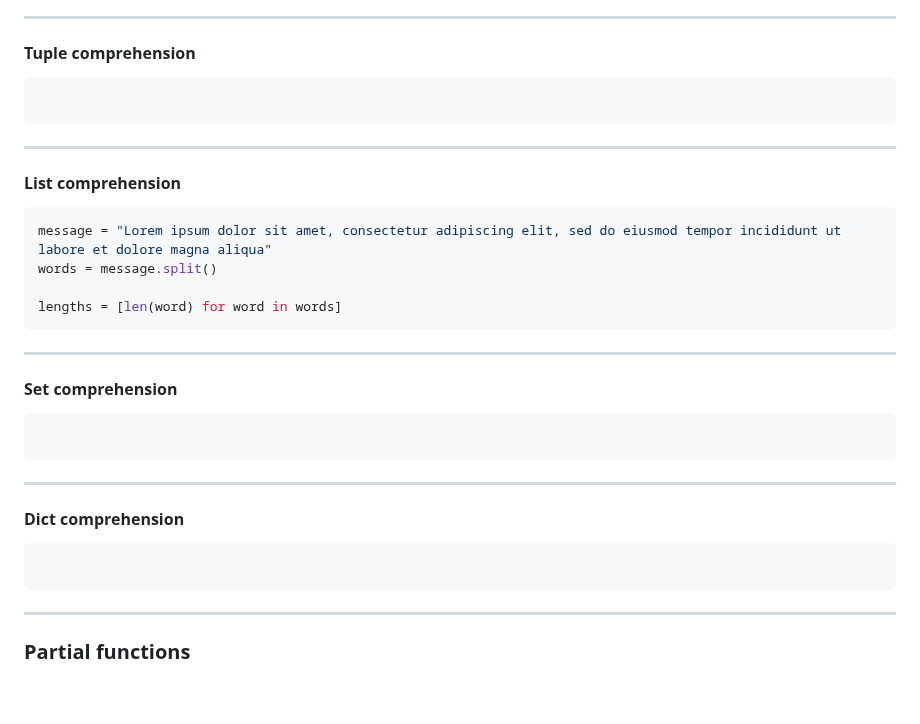
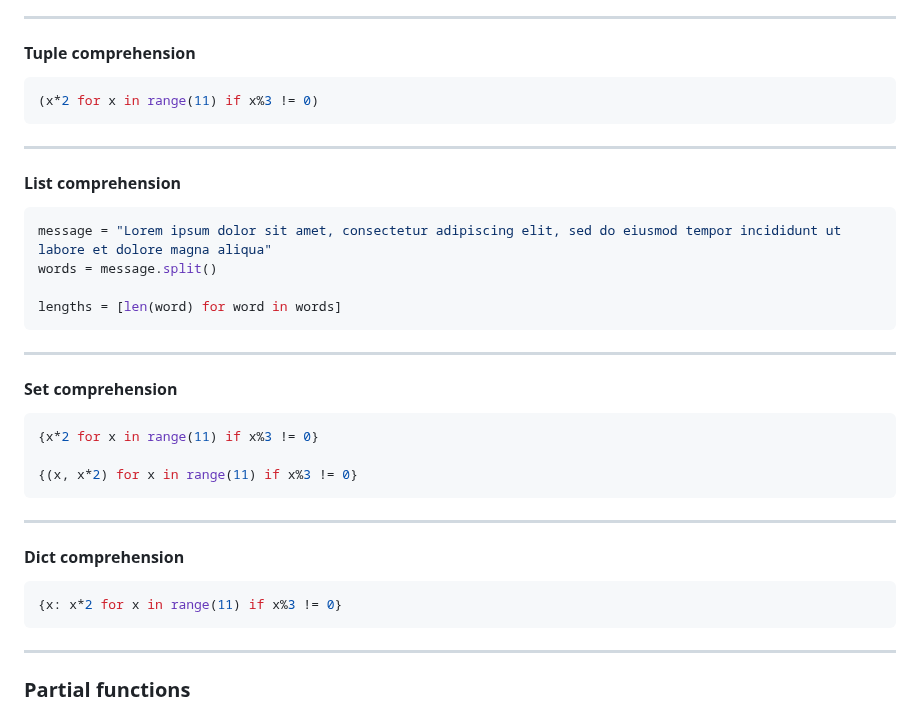
Before and after one commit to tisnik/slides, a Markdown page: docs/functional_python.md, the part around the change. GitHub-like rendering; blank space fills up the shorter version.

Commit message:
Comprehensions

````diff
--- a/docs/functional_python.md
+++ b/docs/functional_python.md
@@ -287,6 +287,7 @@ def createCounter():
 #### Tuple comprehension
 
 ```python
+(x*2 for x in range(11) if x%3 != 0)
 ```
 
 ---
@@ -305,6 +306,9 @@ lengths = [len(word) for word in words]
 #### Set comprehension
 
 ```python
+{x*2 for x in range(11) if x%3 != 0}
+
+{(x, x*2) for x in range(11) if x%3 != 0}
 ```
 
 ---
@@ -312,6 +316,7 @@ lengths = [len(word) for word in words]
 #### Dict comprehension
 
 ```python
+{x: x*2 for x in range(11) if x%3 != 0}
 ```
 
 ---
````
